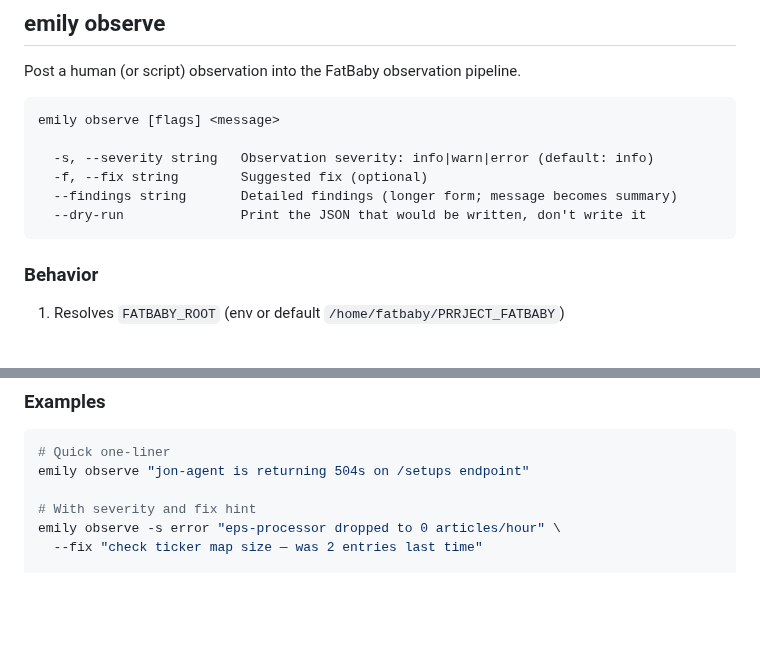
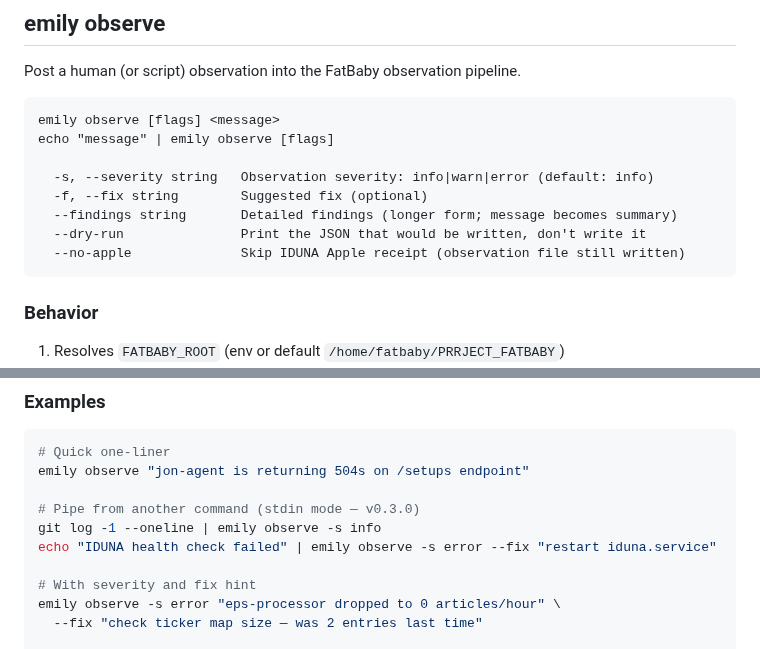
Before and after one commit to emilyspringerton/emily.cli, a Markdown page: docs/COMMANDS.md, 2 parts joined by grey strips. Rendered like a GitHub page; blank space fills up the shorter version.

````diff
--- a/docs/COMMANDS.md
+++ b/docs/COMMANDS.md
@@ -24,11 +24,13 @@ Post a human (or script) observation into the FatBaby observation pipeline.
 
 ```
 emily observe [flags] <message>
+echo "message" | emily observe [flags]
 
   -s, --severity string   Observation severity: info|warn|error (default: info)
   -f, --fix string        Suggested fix (optional)
   --findings string       Detailed findings (longer form; message becomes summary)
   --dry-run               Print the JSON that would be written, don't write it
+  --no-apple              Skip IDUNA Apple receipt (observation file still written)
 ```
 
 ### Behavior
@@ -46,6 +48,10 @@ The observation-watcher (`go run ./cmd/observation-watcher` in PRRJECT_FATBABY)
 ```bash
 # Quick one-liner
 emily observe "jon-agent is returning 504s on /setups endpoint"
+
+# Pipe from another command (stdin mode — v0.3.0)
+git log -1 --oneline | emily observe -s info
+echo "IDUNA health check failed" | emily observe -s error --fix "restart iduna.service"
 
 # With severity and fix hint
 emily observe -s error "eps-processor dropped to 0 articles/hour" \
````
Also changed, not shown: other parts of docs/COMMANDS.md (+52 -1 lines).
